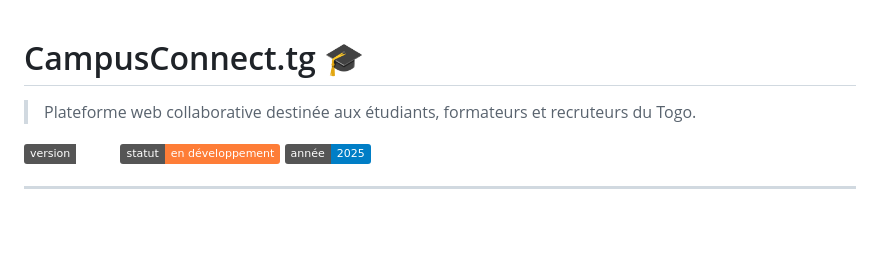
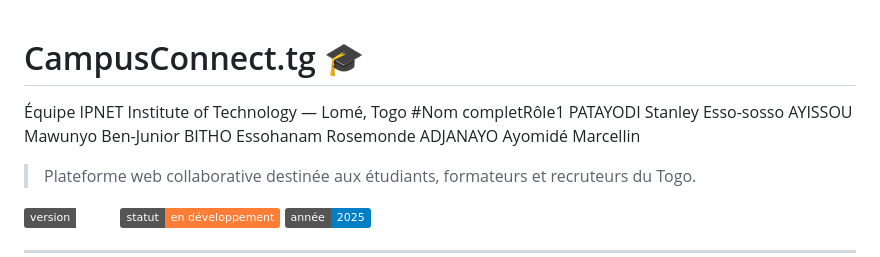
Before and after one commit to Stan2o3/CampusConnect, a Markdown page: README.md, the part around the change. Drawn GitHub-style; badges without logos; blank space fills up the shorter version.

Commit message:
Update README with team information
Added team members and their roles to the README.

```diff
--- a/README.md
+++ b/README.md
@@ -1,4 +1,12 @@
 # CampusConnect.tg 🎓
+
+ Équipe
+IPNET Institute of Technology — Lomé, Togo
+#Nom completRôle1
+PATAYODI Stanley Esso-sosso
+AYISSOU Mawunyo Ben-Junior
+BITHO Essohanam Rosemonde
+ADJANAYO Ayomidé Marcellin
 
 > Plateforme web collaborative destinée aux étudiants, formateurs et recruteurs du Togo.
 
```
